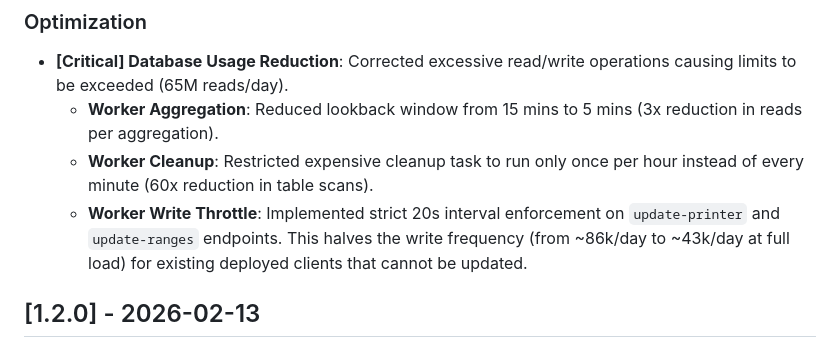
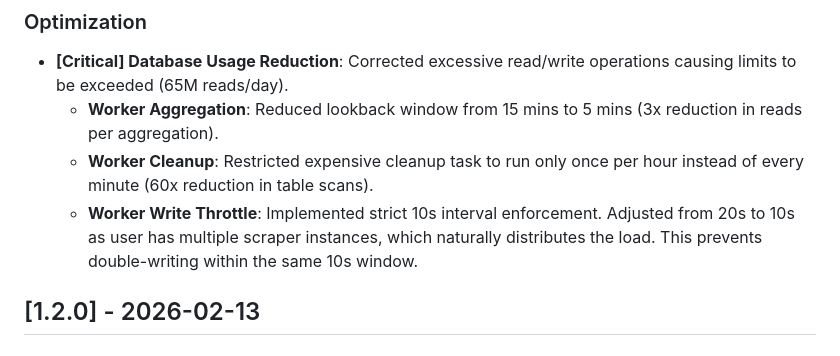
Before and after one commit to bennytsai1234/hypermonitor, a Markdown page: CHANGELOG.md, the part around the change. GitHub-like rendering.

Commit message:
docs: correct changelog to 10s throttle

```diff
--- a/CHANGELOG.md
+++ b/CHANGELOG.md
@@ -11,7 +11,7 @@ and this project adheres to [Semantic Versioning](https://semver.org/spec/v2.0.0
 - **[Critical] Database Usage Reduction**: Corrected excessive read/write operations causing limits to be exceeded (65M reads/day).
   - **Worker Aggregation**: Reduced lookback window from 15 mins to 5 mins (3x reduction in reads per aggregation).
   - **Worker Cleanup**: Restricted expensive cleanup task to run only once per hour instead of every minute (60x reduction in table scans).
-  - **Worker Write Throttle**: Implemented strict 20s interval enforcement on `update-printer` and `update-ranges` endpoints. This halves the write frequency (from ~86k/day to ~43k/day at full load) for existing deployed clients that cannot be updated.
+  - **Worker Write Throttle**: Implemented strict 10s interval enforcement. Adjusted from 20s to 10s as user has multiple scraper instances, which naturally distributes the load. This prevents double-writing within the same 10s window.
 
 ## [1.2.0] - 2026-02-13
 
```
